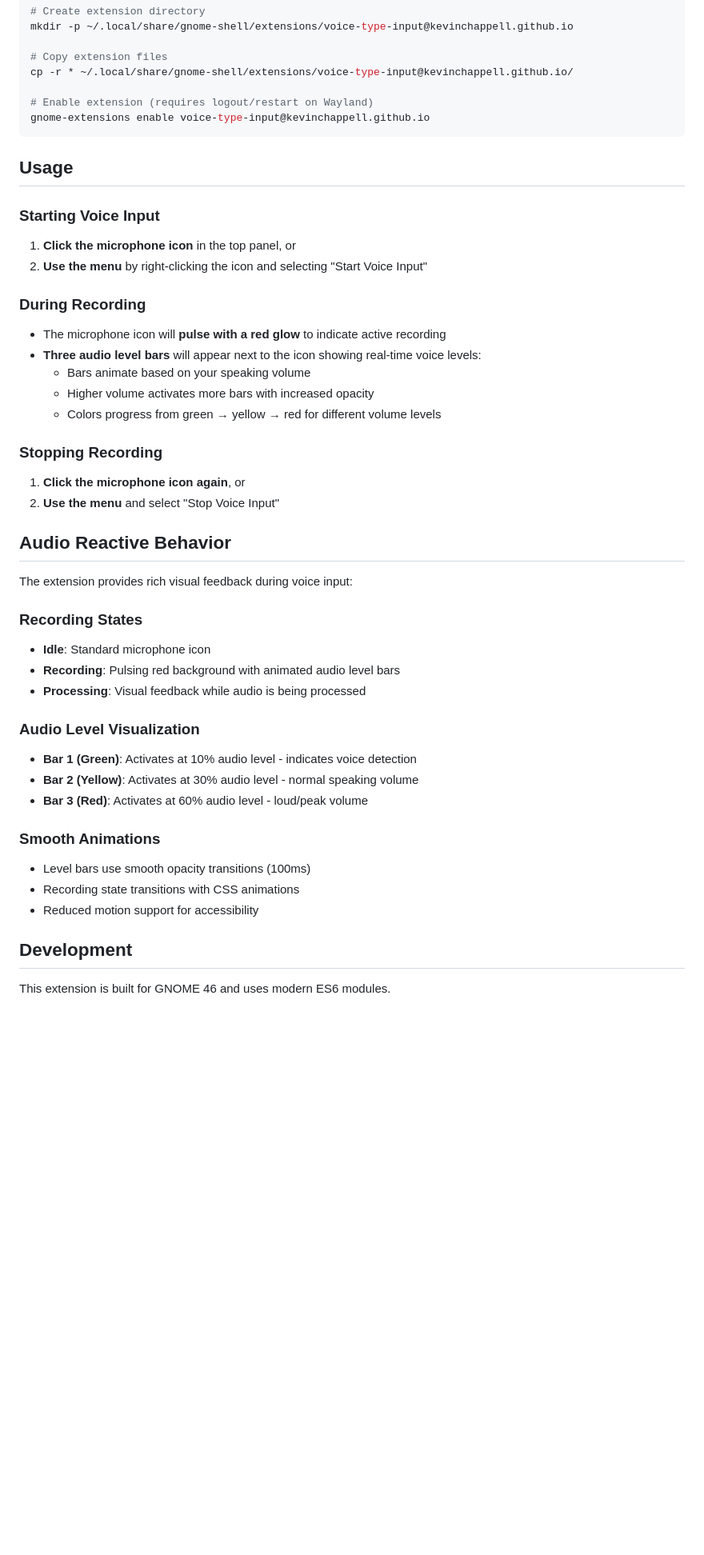
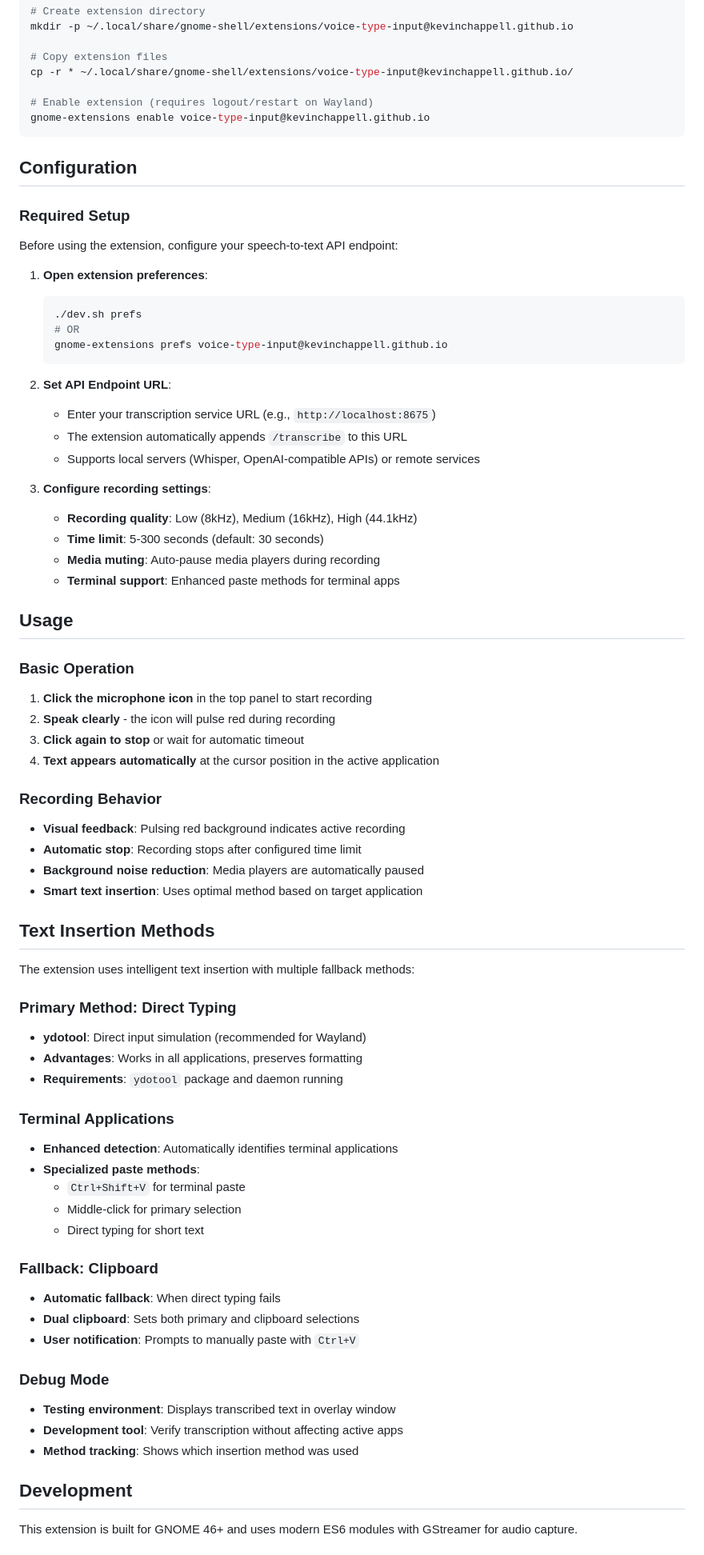
Before and after one commit to kevinchappell/gnome-voice-type, a Markdown page: README.md, the part around one of its changes. Shown at 80% size. GitHub-like rendering; blank space fills up the shorter version.

````diff
--- a/README.md
+++ b/README.md
@@ -56,43 +60,70 @@ cp -r * ~/.local/share/gnome-shell/extensions/voice-type-input@kevinchappell.git
 gnome-extensions enable voice-type-input@kevinchappell.github.io
 ```
 
+## Configuration
+
+### Required Setup
+Before using the extension, configure your speech-to-text API endpoint:
+
+1. **Open extension preferences**:
+   ```bash
+   ./dev.sh prefs
+   # OR
+   gnome-extensions prefs voice-type-input@kevinchappell.github.io
+   ```
+
+2. **Set API Endpoint URL**:
+   - Enter your transcription service URL (e.g., `http://localhost:8675`)
+   - The extension automatically appends `/transcribe` to this URL
+   - Supports local servers (Whisper, OpenAI-compatible APIs) or remote services
+
+3. **Configure recording settings**:
+   - **Recording quality**: Low (8kHz), Medium (16kHz), High (44.1kHz)
+   - **Time limit**: 5-300 seconds (default: 30 seconds)
+   - **Media muting**: Auto-pause media players during recording
+   - **Terminal support**: Enhanced paste methods for terminal apps
+
 ## Usage
 
-### Starting Voice Input
-1. **Click the microphone icon** in the top panel, or
-2. **Use the menu** by right-clicking the icon and selecting "Start Voice Input"
+### Basic Operation
+1. **Click the microphone icon** in the top panel to start recording
+2. **Speak clearly** - the icon will pulse red during recording
+3. **Click again to stop** or wait for automatic timeout
+4. **Text appears automatically** at the cursor position in the active application
 
-### During Recording
-- The microphone icon will **pulse with a red glow** to indicate active recording
-- **Three audio level bars** will appear next to the icon showing real-time voice levels:
-  - Bars animate based on your speaking volume
-  - Higher volume activates more bars with increased opacity
-  - Colors progress from green → yellow → red for different volume levels
+### Recording Behavior
+- **Visual feedback**: Pulsing red background indicates active recording
+- **Automatic stop**: Recording stops after configured time limit
+- **Background noise reduction**: Media players are automatically paused
+- **Smart text insertion**: Uses optimal method based on target application
 
-### Stopping Recording
-1. **Click the microphone icon again**, or
-2. **Use the menu** and select "Stop Voice Input"
+## Text Insertion Methods
 
-## Audio Reactive Behavior
+The extension uses intelligent text insertion with multiple fallback methods:
 
-The extension provides rich visual feedback during voice input:
+### Primary Method: Direct Typing
+- **ydotool**: Direct input simulation (recommended for Wayland)
+- **Advantages**: Works in all applications, preserves formatting
+- **Requirements**: `ydotool` package and daemon running
 
-### Recording States
-- **Idle**: Standard microphone icon
-- **Recording**: Pulsing red background with animated audio level bars
-- **Processing**: Visual feedback while audio is being processed
+### Terminal Applications
+- **Enhanced detection**: Automatically identifies terminal applications
+- **Specialized paste methods**:
+  - `Ctrl+Shift+V` for terminal paste
+  - Middle-click for primary selection
+  - Direct typing for short text
 
-### Audio Level Visualization
-- **Bar 1 (Green)**: Activates at 10% audio level - indicates voice detection
-- **Bar 2 (Yellow)**: Activates at 30% audio level - normal speaking volume
-- **Bar 3 (Red)**: Activates at 60% audio level - loud/peak volume
+### Fallback: Clipboard
+- **Automatic fallback**: When direct typing fails
+- **Dual clipboard**: Sets both primary and clipboard selections
+- **User notification**: Prompts to manually paste with `Ctrl+V`
 
-### Smooth Animations
-- Level bars use smooth opacity transitions (100ms)
-- Recording state transitions with CSS animations
-- Reduced motion support for accessibility
+### Debug Mode
+- **Testing environment**: Displays transcribed text in overlay window
+- **Development tool**: Verify transcription without affecting active apps
+- **Method tracking**: Shows which insertion method was used
 
 ## Development
 
-This extension is built for GNOME 46 and uses modern ES6 modules.
+This extension is built for GNOME 46+ and uses modern ES6 modules with GStreamer for audio capture.
 
````
Also changed, not shown: other parts of README.md (+201 -165 lines), AGENTS.md (added, +209 -0 lines).
